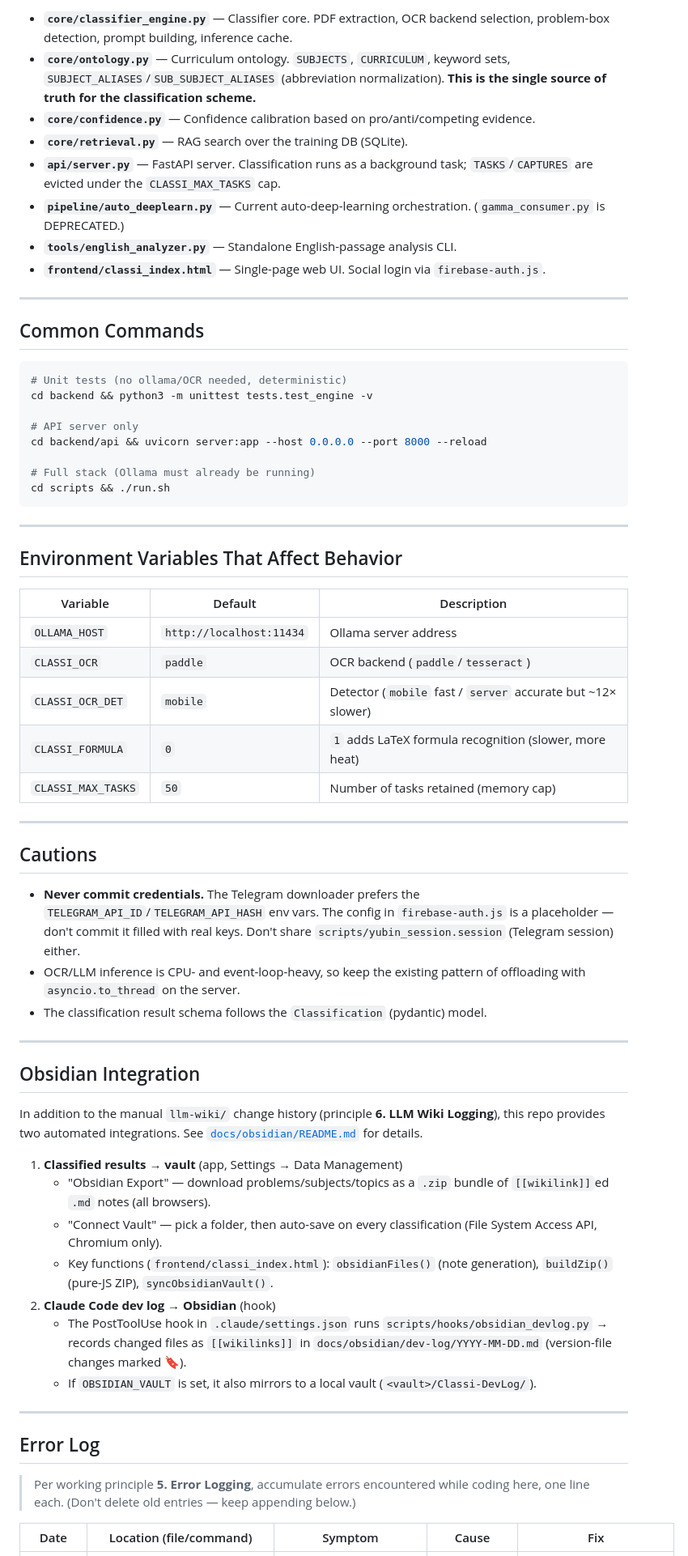
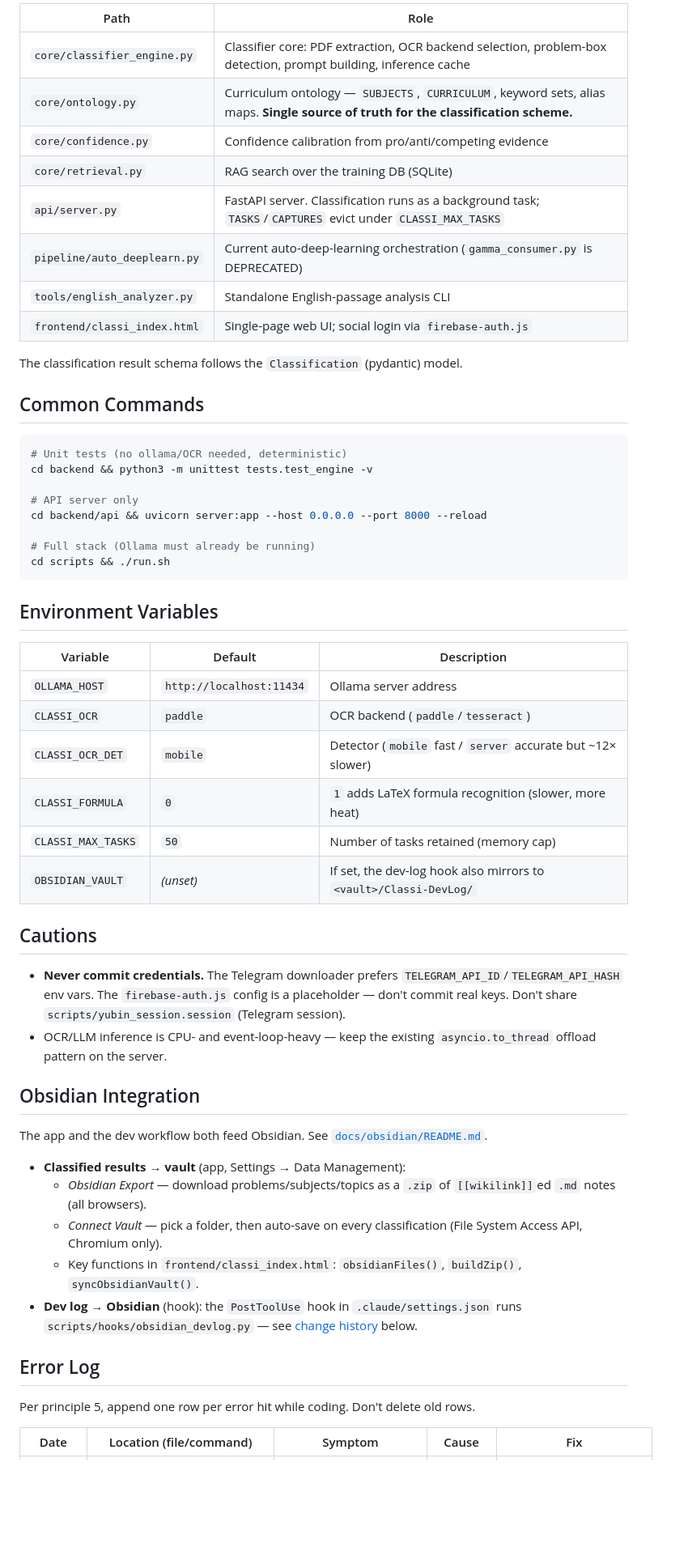
Before and after one commit to songjiun10-collab/classi, a Markdown page: CLAUDE.md, the part around one of its changes. Shown at 81% size. Rendered like a GitHub page; blank space fills up the shorter version.

````diff
--- a/CLAUDE.md
+++ b/CLAUDE.md
@@ -60,14 +42,16 @@ See [README.md](./README.md) for detailed usage and structure.
 
-- **`core/classifier_engine.py`** — Classifier core. PDF extraction, OCR backend selection, problem-box detection, prompt building, inference cache.
-- **`core/ontology.py`** — Curriculum ontology. `SUBJECTS`, `CURRICULUM`, keyword sets, `SUBJECT_ALIASES`/`SUB_SUBJECT_ALIASES` (abbreviation normalization). **This is the single source of truth for the classification scheme.**
-- **`core/confidence.py`** — Confidence calibration based on pro/anti/competing evidence.
-- **`core/retrieval.py`** — RAG search over the training DB (SQLite).
-- **`api/server.py`** — FastAPI server. Classification runs as a background task; `TASKS`/`CAPTURES` are evicted under the `CLASSI_MAX_TASKS` cap.
-- **`pipeline/auto_deeplearn.py`** — Current auto-deep-learning orchestration. (`gamma_consumer.py` is DEPRECATED.)
-- **`tools/english_analyzer.py`** — Standalone English-passage analysis CLI.
-- **`frontend/classi_index.html`** — Single-page web UI. Social login via `firebase-auth.js`.
+| Path | Role |
+|------|------|
+| `core/classifier_engine.py` | Classifier core: PDF extraction, OCR backend selection, problem-box detection, prompt building, inference cache |
+| `core/ontology.py` | Curriculum ontology — `SUBJECTS`, `CURRICULUM`, keyword sets, alias maps. **Single source of truth for the classification scheme.** |
+| `core/confidence.py` | Confidence calibration from pro/anti/competing evidence |
+| `core/retrieval.py` | RAG search over the training DB (SQLite) |
+| `api/server.py` | FastAPI server. Classification runs as a background task; `TASKS`/`CAPTURES` evict under `CLASSI_MAX_TASKS` |
+| `pipeline/auto_deeplearn.py` | Current auto-deep-learning orchestration (`gamma_consumer.py` is DEPRECATED) |
+| `tools/english_analyzer.py` | Standalone English-passage analysis CLI |
+| `frontend/classi_index.html` | Single-page web UI; social login via `firebase-auth.js` |
 
----
+The classification result schema follows the `Classification` (pydantic) model.
 
 ## Common Commands
 
@@ -82,9 +66,7 @@ cd backend/api && uvicorn server:app --host 0.0.0.0 --port 8000 --reload
 cd scripts && ./run.sh
 ```
 
----
-
-## Environment Variables That Affect Behavior
+## Environment Variables
 
 | Variable | Default | Description |
 |----------|---------|-------------|
@@ -93,37 +75,30 @@ cd scripts && ./run.sh
 | `CLASSI_OCR_DET` | `mobile` | Detector (`mobile` fast / `server` accurate but ~12× slower) |
 | `CLASSI_FORMULA` | `0` | `1` adds LaTeX formula recognition (slower, more heat) |
 | `CLASSI_MAX_TASKS` | `50` | Number of tasks retained (memory cap) |
-
----
+| `OBSIDIAN_VAULT` | _(unset)_ | If set, the dev-log hook also mirrors to `<vault>/Classi-DevLog/` |
 
 ## Cautions
 
-- **Never commit credentials.** The Telegram downloader prefers the `TELEGRAM_API_ID`/`TELEGRAM_API_HASH` env vars. The config in `firebase-auth.js` is a placeholder — don't commit it filled with real keys. Don't share `scripts/yubin_session.session` (Telegram session) either.
-- OCR/LLM inference is CPU- and event-loop-heavy, so keep the existing pattern of offloading with `asyncio.to_thread` on the server.
-- The classification result schema follows the `Classification` (pydantic) model.
-
----
+- **Never commit credentials.** The Telegram downloader prefers `TELEGRAM_API_ID`/`TELEGRAM_API_HASH`
+  env vars. The `firebase-auth.js` config is a placeholder — don't commit real keys. Don't share
+  `scripts/yubin_session.session` (Telegram session).
+- OCR/LLM inference is CPU- and event-loop-heavy — keep the existing `asyncio.to_thread` offload
+  pattern on the server.
 
 ## Obsidian Integration
 
-In addition to the manual `llm-wiki/` change history (principle **6. LLM Wiki Logging**), this repo
-provides two automated integrations. See [`docs/obsidian/README.md`](./docs/obsidian/README.md) for details.
+The app and the dev workflow both feed Obsidian. See [`docs/obsidian/README.md`](./docs/obsidian/README.md).
 
-1. **Classified results → vault** (app, Settings → Data Management)
-   - "Obsidian Export" — download problems/subjects/topics as a `.zip` bundle of `[[wikilink]]`ed `.md` notes (all browsers).
-   - "Connect Vault" — pick a folder, then auto-save on every classification (File System Access API, Chromium only).
-   - Key functions (`frontend/classi_index.html`): `obsidianFiles()` (note generation), `buildZip()` (pure-JS ZIP), `syncObsidianVault()`.
-2. **Claude Code dev log → Obsidian** (hook)
-   - The PostToolUse hook in `.claude/settings.json` runs `scripts/hooks/obsidian_devlog.py` →
-     records changed files as `[[wikilinks]]` in `docs/obsidian/dev-log/YYYY-MM-DD.md` (version-file changes marked 🔖).
-   - If `OBSIDIAN_VAULT` is set, it also mirrors to a local vault (`<vault>/Classi-DevLog/`).
-
----
+- **Classified results → vault** (app, Settings → Data Management):
+  - *Obsidian Export* — download problems/subjects/topics as a `.zip` of `[[wikilink]]`ed `.md` notes (all browsers).
+  - *Connect Vault* — pick a folder, then auto-save on every classification (File System Access API, Chromium only).
+  - Key functions in `frontend/classi_index.html`: `obsidianFiles()`, `buildZip()`, `syncObsidianVault()`.
+- **Dev log → Obsidian** (hook): the `PostToolUse` hook in `.claude/settings.json` runs
+  `scripts/hooks/obsidian_devlog.py` — see [change history](#change-history) below.
 
 ## Error Log
 
-> Per working principle **5. Error Logging**, accumulate errors encountered while coding here, one line each.
-> (Don't delete old entries — keep appending below.)
+Per principle 5, append one row per error hit while coding. Don't delete old rows.
 
 | Date | Location (file/command) | Symptom | Cause | Fix |
 |------|-------------------------|---------|-------|-----|
````
Also changed, not shown: other parts of CLAUDE.md (+36 -54 lines), 1 other file.
